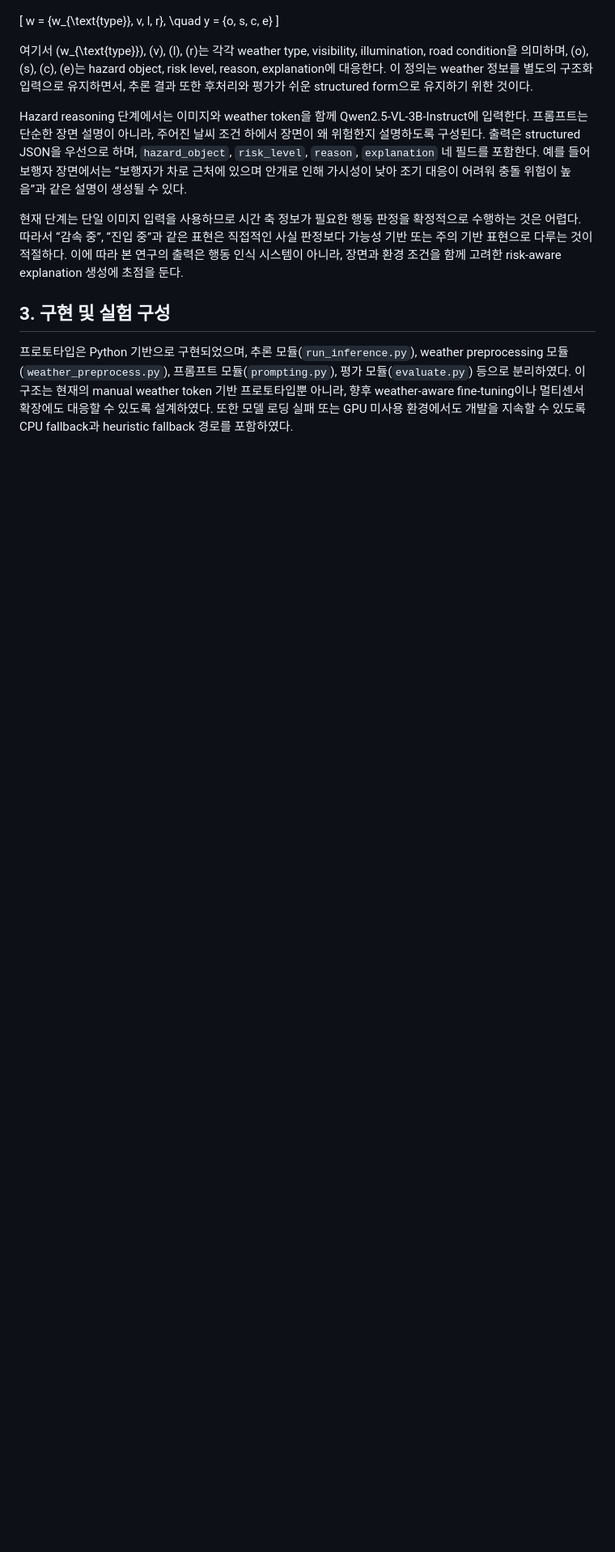
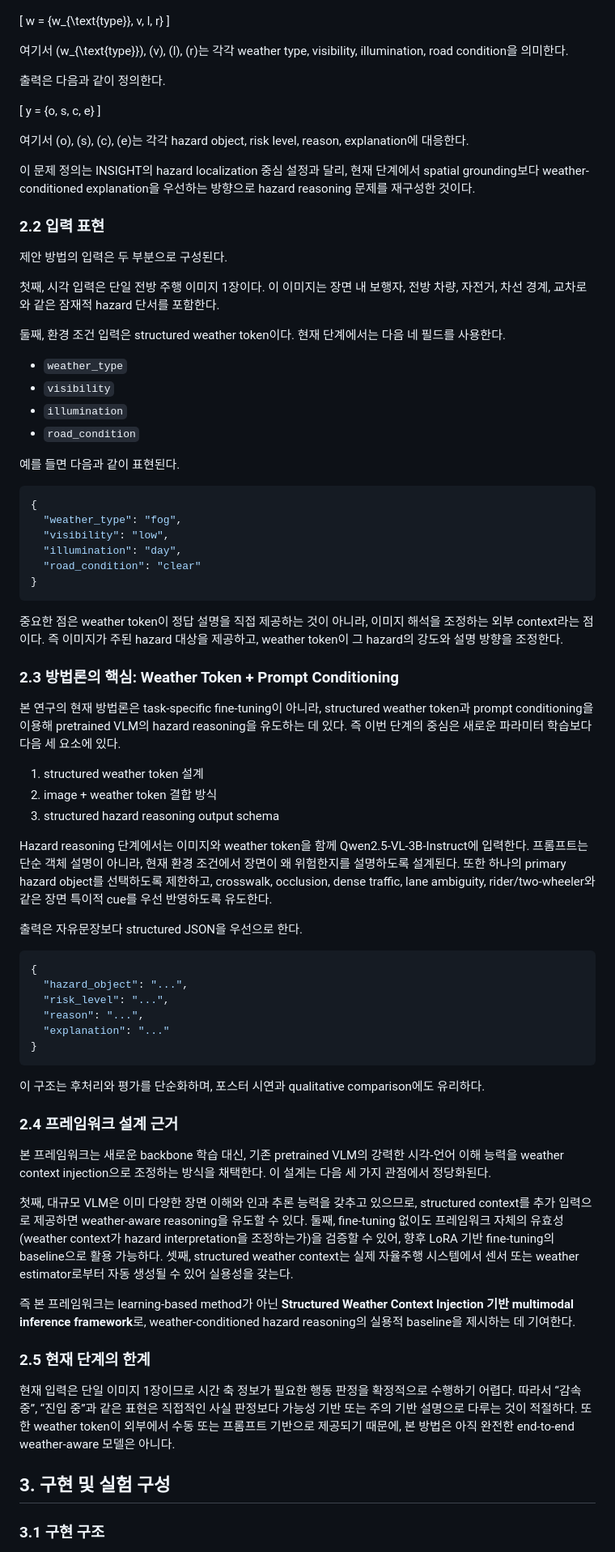
Before and after one commit to kj458622/weather-conditioned-hazard-reasoning, a Markdown page: docs/icros_2026_final_manuscript_text.md, the part around one of its changes. Shown at 81% size. GitHub-like rendering; blank space fills up the shorter version.

````diff
--- a/docs/icros_2026_final_manuscript_text.md
+++ b/docs/icros_2026_final_manuscript_text.md
@@ -39,16 +47,82 @@ y = f_{\theta}(I, w)
 
 \[
-w = \{w_{\text{type}}, v, l, r\}, \quad
+w = \{w_{\text{type}}, v, l, r\}
+\]
+
+여기서 \(w_{\text{type}}\), \(v\), \(l\), \(r\)는 각각 weather type, visibility, illumination, road condition을 의미한다.
+
+출력은 다음과 같이 정의한다.
+
+\[
 y = \{o, s, c, e\}
 \]
 
-여기서 \(w_{\text{type}}\), \(v\), \(l\), \(r\)는 각각 weather type, visibility, illumination, road condition을 의미하며, \(o\), \(s\), \(c\), \(e\)는 hazard object, risk level, reason, explanation에 대응한다. 이 정의는 weather 정보를 별도의 구조화 입력으로 유지하면서, 추론 결과 또한 후처리와 평가가 쉬운 structured form으로 유지하기 위한 것이다.
+여기서 \(o\), \(s\), \(c\), \(e\)는 각각 hazard object, risk level, reason, explanation에 대응한다.
 
-Hazard reasoning 단계에서는 이미지와 weather token을 함께 Qwen2.5-VL-3B-Instruct에 입력한다. 프롬프트는 단순한 장면 설명이 아니라, 주어진 날씨 조건 하에서 장면이 왜 위험한지 설명하도록 구성된다. 출력은 structured JSON을 우선으로 하며, `hazard_object`, `risk_level`, `reason`, `explanation` 네 필드를 포함한다. 예를 들어 보행자 장면에서는 “보행자가 차로 근처에 있으며 안개로 인해 가시성이 낮아 조기 대응이 어려워 충돌 위험이 높음”과 같은 설명이 생성될 수 있다.
+이 문제 정의는 INSIGHT의 hazard localization 중심 설정과 달리, 현재 단계에서 spatial grounding보다 weather-conditioned explanation을 우선하는 방향으로 hazard reasoning 문제를 재구성한 것이다.
 
-현재 단계는 단일 이미지 입력을 사용하므로 시간 축 정보가 필요한 행동 판정을 확정적으로 수행하는 것은 어렵다. 따라서 “감속 중”, “진입 중”과 같은 표현은 직접적인 사실 판정보다 가능성 기반 또는 주의 기반 표현으로 다루는 것이 적절하다. 이에 따라 본 연구의 출력은 행동 인식 시스템이 아니라, 장면과 환경 조건을 함께 고려한 risk-aware explanation 생성에 초점을 둔다.
+### 2.2 입력 표현
+
+제안 방법의 입력은 두 부분으로 구성된다.
+
+첫째, 시각 입력은 단일 전방 주행 이미지 1장이다. 이 이미지는 장면 내 보행자, 전방 차량, 자전거, 차선 경계, 교차로와 같은 잠재적 hazard 단서를 포함한다.
+
+둘째, 환경 조건 입력은 structured weather token이다. 현재 단계에서는 다음 네 필드를 사용한다.
+
+- `weather_type`
+- `visibility`
+- `illumination`
+- `road_condition`
+
+예를 들면 다음과 같이 표현된다.
+
+```json
+{
+  "weather_type": "fog",
+  "visibility": "low",
+  "illumination": "day",
+  "road_condition": "clear"
+}
+```
+
+중요한 점은 weather token이 정답 설명을 직접 제공하는 것이 아니라, 이미지 해석을 조정하는 외부 context라는 점이다. 즉 이미지가 주된 hazard 대상을 제공하고, weather token이 그 hazard의 강도와 설명 방향을 조정한다.
+
+### 2.3 방법론의 핵심: Weather Token + Prompt Conditioning
+
+본 연구의 현재 방법론은 task-specific fine-tuning이 아니라, structured weather token과 prompt conditioning을 이용해 pretrained VLM의 hazard reasoning을 유도하는 데 있다. 즉 이번 단계의 중심은 새로운 파라미터 학습보다 다음 세 요소에 있다.
+
+1. structured weather token 설계
+2. image + weather token 결합 방식
+3. structured hazard reasoning output schema
+
+Hazard reasoning 단계에서는 이미지와 weather token을 함께 Qwen2.5-VL-3B-Instruct에 입력한다. 프롬프트는 단순 객체 설명이 아니라, 현재 환경 조건에서 장면이 왜 위험한지를 설명하도록 설계된다. 또한 하나의 primary hazard object를 선택하도록 제한하고, crosswalk, occlusion, dense traffic, lane ambiguity, rider/two-wheeler와 같은 장면 특이적 cue를 우선 반영하도록 유도한다.
+
+출력은 자유문장보다 structured JSON을 우선으로 한다.
+
+```json
+{
+  "hazard_object": "...",
+  "risk_level": "...",
+  "reason": "...",
+  "explanation": "..."
+}
+```
+
+이 구조는 후처리와 평가를 단순화하며, 포스터 시연과 qualitative comparison에도 유리하다.
+
+### 2.4 프레임워크 설계 근거
+
+본 프레임워크는 새로운 backbone 학습 대신, 기존 pretrained VLM의 강력한 시각-언어 이해 능력을 weather context injection으로 조정하는 방식을 채택한다. 이 설계는 다음 세 가지 관점에서 정당화된다.
+
+첫째, 대규모 VLM은 이미 다양한 장면 이해와 인과 추론 능력을 갖추고 있으므로, structured context를 추가 입력으로 제공하면 weather-aware reasoning을 유도할 수 있다. 둘째, fine-tuning 없이도 프레임워크 자체의 유효성(weather context가 hazard interpretation을 조정하는가)을 검증할 수 있어, 향후 LoRA 기반 fine-tuning의 baseline으로 활용 가능하다. 셋째, structured weather context는 실제 자율주행 시스템에서 센서 또는 weather estimator로부터 자동 생성될 수 있어 실용성을 갖는다.
+
+즉 본 프레임워크는 learning-based method가 아닌 **Structured Weather Context Injection 기반 multimodal inference framework**로, weather-conditioned hazard reasoning의 실용적 baseline을 제시하는 데 기여한다.
+
+### 2.5 현재 단계의 한계
+
+현재 입력은 단일 이미지 1장이므로 시간 축 정보가 필요한 행동 판정을 확정적으로 수행하기 어렵다. 따라서 “감속 중”, “진입 중”과 같은 표현은 직접적인 사실 판정보다 가능성 기반 또는 주의 기반 설명으로 다루는 것이 적절하다. 또한 weather token이 외부에서 수동 또는 프롬프트 기반으로 제공되기 때문에, 본 방법은 아직 완전한 end-to-end weather-aware 모델은 아니다.
 
 ## 3. 구현 및 실험 구성
 
-프로토타입은 Python 기반으로 구현되었으며, 추론 모듈(`run_inference.py`), weather preprocessing 모듈(`weather_preprocess.py`), 프롬프트 모듈(`prompting.py`), 평가 모듈(`evaluate.py`) 등으로 분리하였다. 이 구조는 현재의 manual weather token 기반 프로토타입뿐 아니라, 향후 weather-aware fine-tuning이나 멀티센서 확장에도 대응할 수 있도록 설계하였다. 또한 모델 로딩 실패 또는 GPU 미사용 환경에서도 개발을 지속할 수 있도록 CPU fallback과 heuristic fallback 경로를 포함하였다.
+### 3.1 구현 구조
 
````
Also changed, not shown: other parts of docs/icros_2026_final_manuscript_text.md (+52 -15 lines).
